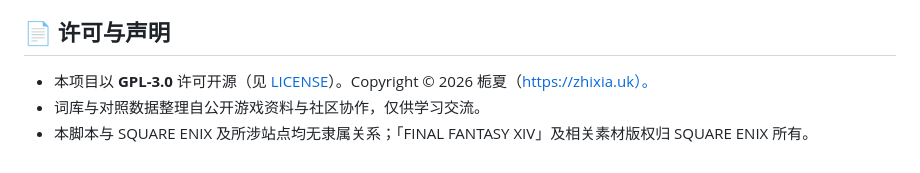
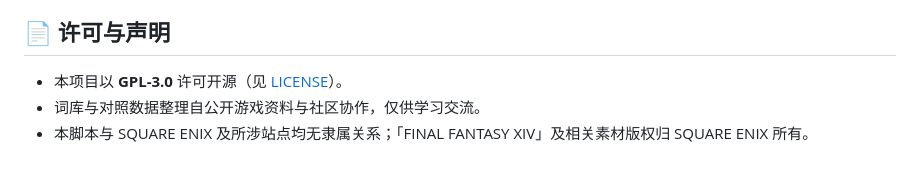
Before and after one commit to jdysw/ff14-glamour-zh, a Markdown page: README.md, the part around the change. Drawn GitHub-style.

Commit message:
docs: README 移除版权署名行

```diff
--- a/README.md
+++ b/README.md
@@ -159,6 +159,6 @@ bash build.sh
 
 ## 📄 许可与声明
 
-- 本项目以 **GPL-3.0** 许可开源（见 [LICENSE](LICENSE)）。Copyright © 2026 栀夏（https://zhixia.uk）。
+- 本项目以 **GPL-3.0** 许可开源（见 [LICENSE](LICENSE)）。
 - 词库与对照数据整理自公开游戏资料与社区协作，仅供学习交流。
 - 本脚本与 SQUARE ENIX 及所涉站点均无隶属关系；「FINAL FANTASY XIV」及相关素材版权归 SQUARE ENIX 所有。
```
